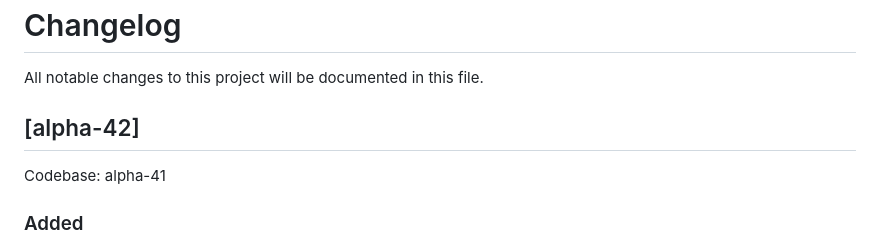
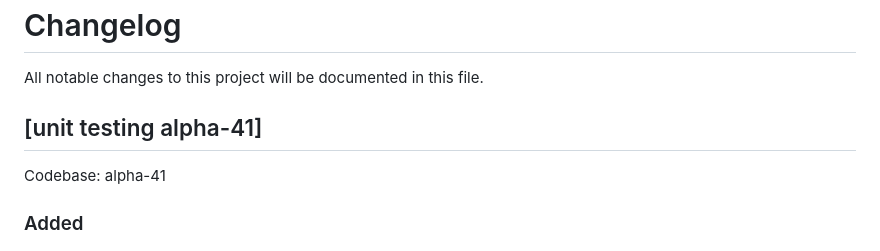
Before and after one commit to bukupedia/admin-bengkel-alpha-31-plus, a Markdown page: CHANGELOG.md, the part around the change. Drawn GitHub-style.

```diff
--- a/CHANGELOG.md
+++ b/CHANGELOG.md
@@ -2,7 +2,7 @@
 
 All notable changes to this project will be documented in this file.
 
-## [alpha-42]
+## [unit testing alpha-41]
 
 Codebase: alpha-41
 
```
